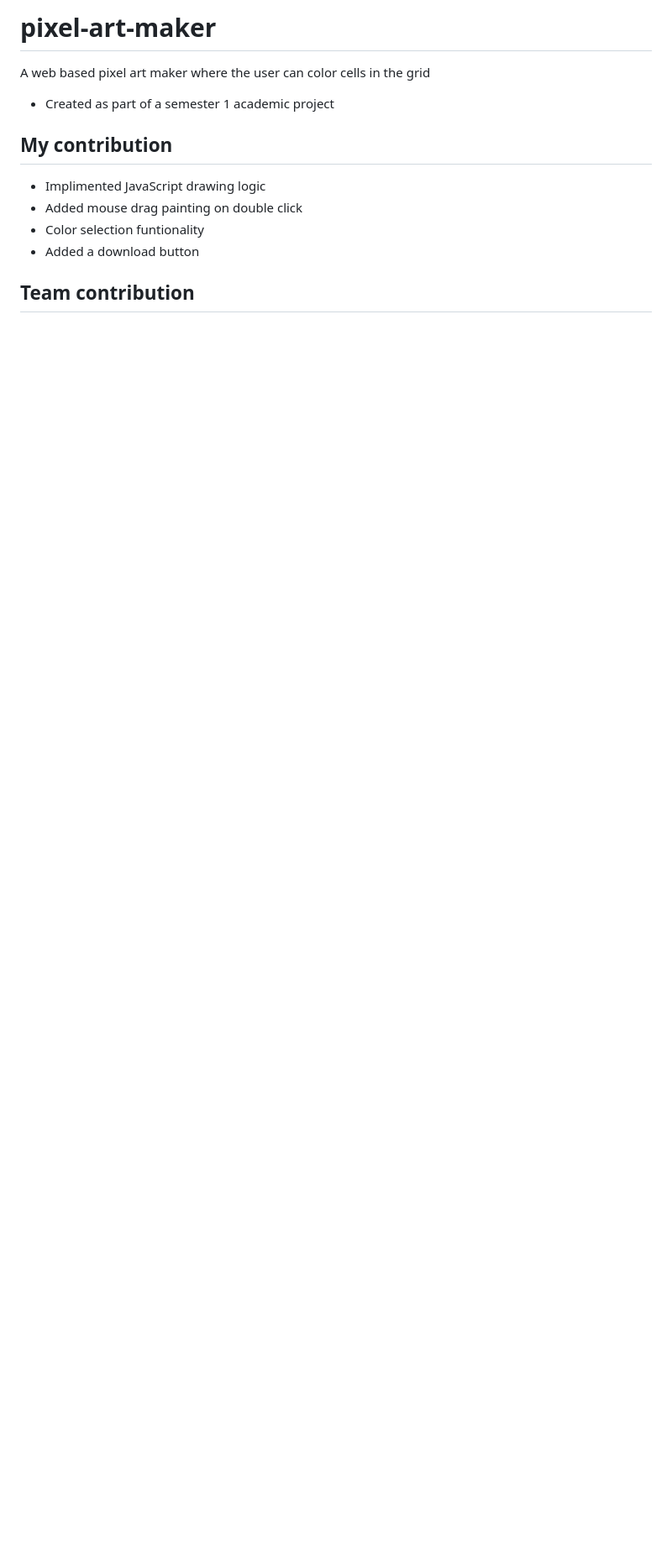
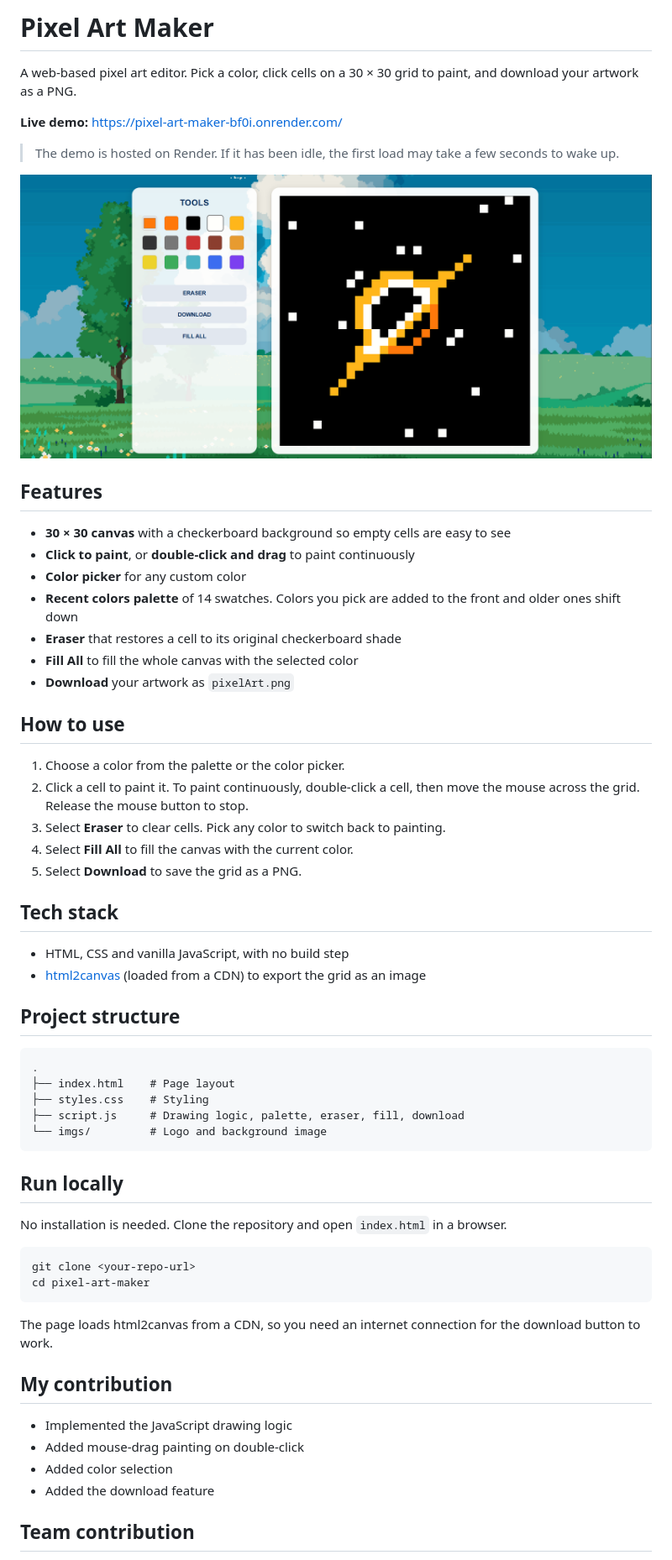
Before and after one commit to nihalnijuv496-wq/pixel-art-maker, a Markdown page: README.md, the part around one of its changes. Shown at 84% size. GitHub-like rendering; pictures changed too: docs/demo_SS.png (added); blank space fills up the shorter version.

Commit message:
feat: README img update

````diff
--- a/README.md
+++ b/README.md
@@ -1,15 +1,63 @@
-# pixel-art-maker
+# Pixel Art Maker
 
-A web based pixel art maker where the user can color cells in the grid
+A web-based pixel art editor. Pick a color, click cells on a 30 × 30 grid to paint, and download your artwork as a PNG.
 
-- Created as part of a semester 1 academic project
+**Live demo:** https://pixel-art-maker-bf0i.onrender.com/
+
+> The demo is hosted on Render. If it has been idle, the first load may take a few seconds to wake up.
+
+![Pixel Art Maker](docs/demo_SS.png)
+
+## Features
+
+- **30 × 30 canvas** with a checkerboard background so empty cells are easy to see
+- **Click to paint**, or **double-click and drag** to paint continuously
+- **Color picker** for any custom color
+- **Recent colors palette** of 14 swatches. Colors you pick are added to the front and older ones shift down
+- **Eraser** that restores a cell to its original checkerboard shade
+- **Fill All** to fill the whole canvas with the selected color
+- **Download** your artwork as `pixelArt.png`
+
+## How to use
+
+1. Choose a color from the palette or the color picker.
+2. Click a cell to paint it. To paint continuously, double-click a cell, then move the mouse across the grid. Release the mouse button to stop.
+3. Select **Eraser** to clear cells. Pick any color to switch back to painting.
+4. Select **Fill All** to fill the canvas with the current color.
+5. Select **Download** to save the grid as a PNG.
+
+## Tech stack
+
+- HTML, CSS and vanilla JavaScript, with no build step
+- [html2canvas](https://html2canvas.hertzen.com/) (loaded from a CDN) to export the grid as an image
+
+## Project structure
+
+```
+.
+├── index.html    # Page layout
+├── styles.css    # Styling
+├── script.js     # Drawing logic, palette, eraser, fill, download
+└── imgs/         # Logo and background image
+```
+
+## Run locally
+
+No installation is needed. Clone the repository and open `index.html` in a browser.
+
+```bash
+git clone <your-repo-url>
+cd pixel-art-maker
+```
+
+The page loads html2canvas from a CDN, so you need an internet connection for the download button to work.
 
 ## My contribution
 
-- Implimented JavaScript drawing logic
-- Added mouse drag painting on double click
-- Color selection funtionality
-- Added a download button
+- Implemented the JavaScript drawing logic
+- Added mouse-drag painting on double-click
+- Added color selection
+- Added the download feature
 
 ## Team contribution
 
````
Also changed, not shown: other parts of README.md (+6 -2 lines).
